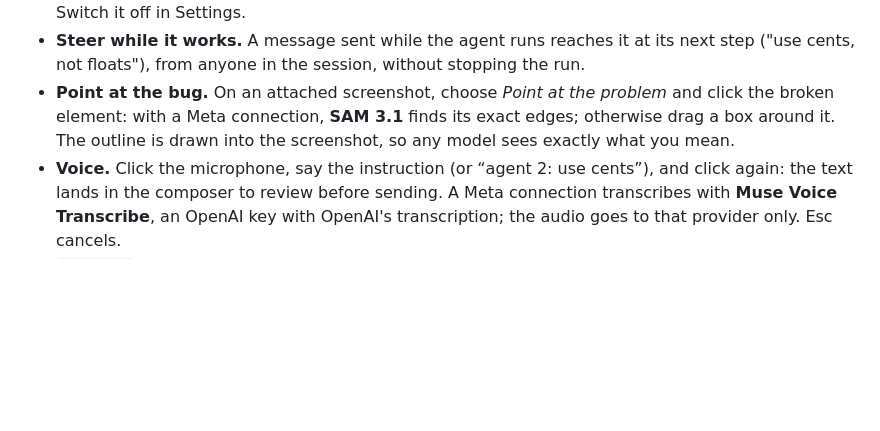
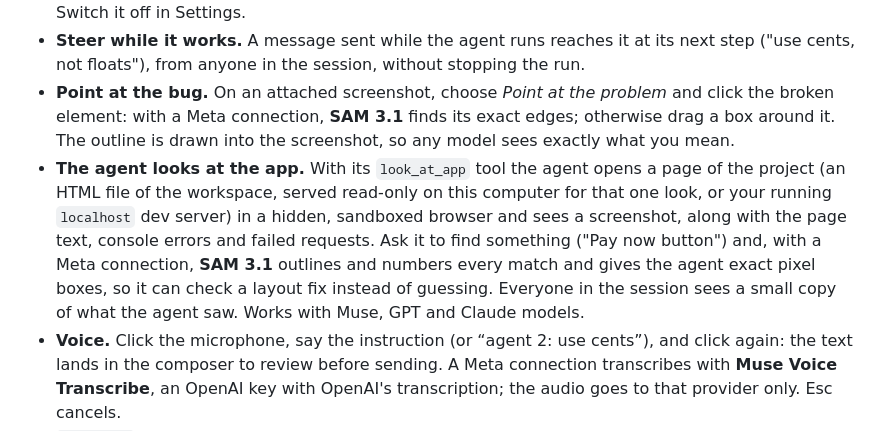
Before and after one commit to aryagupta-tech/MultAI, a Markdown page: README.md, the part around the change. GitHub-like rendering; blank space fills up the shorter version.

Commit message:
README: the agent looks at the app

```diff
--- a/README.md
+++ b/README.md
@@ -44,6 +44,7 @@ Add a git repository as a project and start a chat in it. The agent never edits
 - **Run on send.** Your own instructions start the agent right away; teammates' still wait for you. Switch it off in Settings.
 - **Steer while it works.** A message sent while the agent runs reaches it at its next step ("use cents, not floats"), from anyone in the session, without stopping the run.
 - **Point at the bug.** On an attached screenshot, choose *Point at the problem* and click the broken element: with a Meta connection, **SAM 3.1** finds its exact edges; otherwise drag a box around it. The outline is drawn into the screenshot, so any model sees exactly what you mean.
+- **The agent looks at the app.** With its `look_at_app` tool the agent opens a page of the project (an HTML file of the workspace, served read-only on this computer for that one look, or your running `localhost` dev server) in a hidden, sandboxed browser and sees a screenshot, along with the page text, console errors and failed requests. Ask it to find something ("Pay now button") and, with a Meta connection, **SAM 3.1** outlines and numbers every match and gives the agent exact pixel boxes, so it can check a layout fix instead of guessing. Everyone in the session sees a small copy of what the agent saw. Works with Muse, GPT and Claude models.
 - **Voice.** Click the microphone, say the instruction (or “agent 2: use cents”), and click again: the text lands in the composer to review before sending. A Meta connection transcribes with **Muse Voice Transcribe**, an OpenAI key with OpenAI's transcription; the audio goes to that provider only. Esc cancels.
 - **`@codebase`.** Finds the code most related to your request from a local search index of the project, and attaches it. The agent can search the same way with its `codebase_search` tool.
 - **Web search.** For Muse (Meta's built-in `web_search`), GPT (OpenAI or your ChatGPT plan) and Claude models, turn on *Allow web search* in the access menu: the provider runs the searches, the timeline shows each one, and replies cite their sources. Muse runs on Meta's Responses API for this.
```
